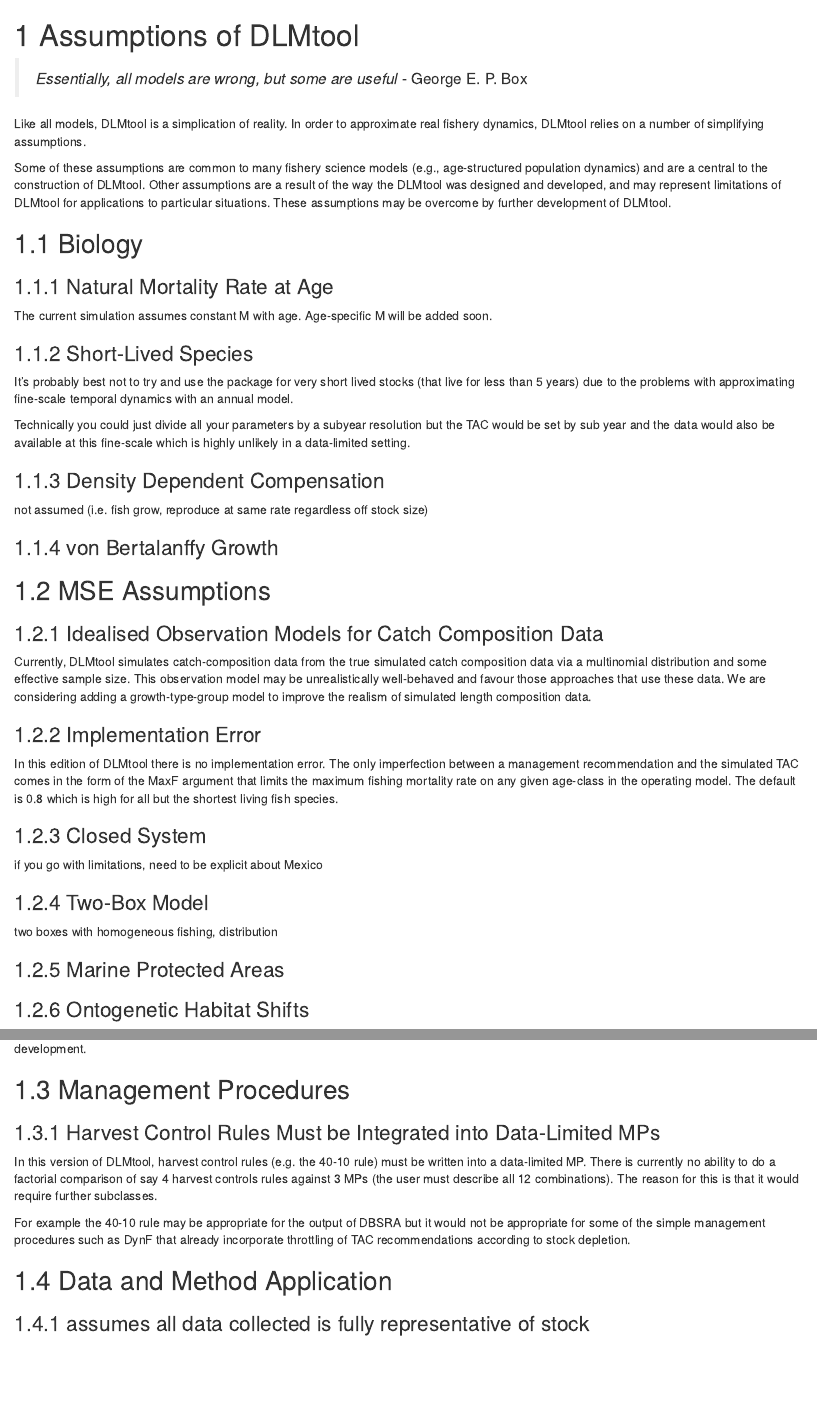
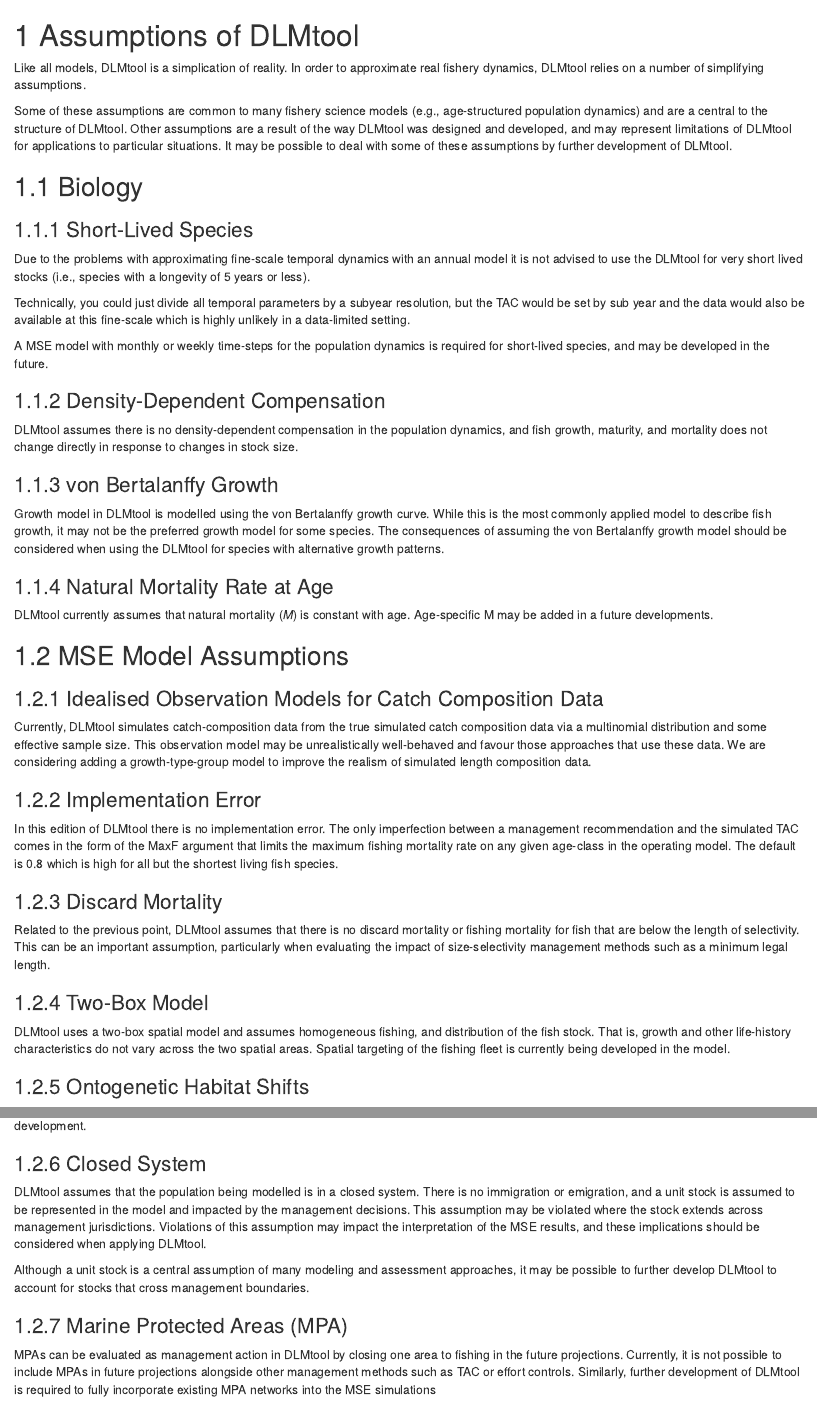
Before and after one commit to DLMtool/DLMtool_UserGuide, an R Markdown document (08-assumptions-and-limitations-of-the-dlmtool.Rmd): the page in a window 1100 px wide, from its top, and a second part further down, joined at a grey line. Rendered offline with R 4.5, knitr and Pandoc, with nearby package versions; drawn as R Markdown's standard HTML page in place of the format the file asks for.

Commit message:
update chapter 9

```diff
--- a/08-assumptions-and-limitations-of-the-dlmtool.Rmd
+++ b/08-assumptions-and-limitations-of-the-dlmtool.Rmd
@@ -3,31 +3,39 @@
 <!-- Tips, and Additional Information -->
 
 <!-- FAQ list to come -->
-> *Essentially, all models are wrong, but some are useful* - George E. P. Box
 
-Like all models, DLMtool is a simplication of reality.  In order to approximate real fishery dynamics, DLMtool relies on a number of simplifying assumptions.
+Like all models, DLMtool is a simplication of reality. In order to approximate real fishery dynamics, DLMtool relies on a number of simplifying assumptions.
 
-Some of these assumptions are common to many fishery science models (e.g., age-structured population dynamics) and are a central to the construction of DLMtool.  Other assumptions are a result of the way the DLMtool was designed and developed, and may represent limitations of DLMtool for applications to particular situations.  These assumptions may be overcome by further development of DLMtool.
+Some of these assumptions are common to many fishery science models (e.g., age-structured population dynamics) and are a central to the structure of DLMtool. Other assumptions are a result of the way DLMtool was designed and developed, and may represent limitations of DLMtool for applications to particular situations. It may be possible to deal with some of these assumptions by further development of DLMtool.
 
 ## Biology
-### Natural Mortality Rate at Age
-The current simulation assumes constant M with age. Age-specific M will be added soon.
+### Short-Lived Species
+Due to the problems with approximating fine-scale temporal dynamics with an annual model it is not advised to use the DLMtool for very short lived stocks (i.e., species with a longevity of 5 years or less).
 
-### Short-Lived Species
-It's probably best not to try and use the package for very short lived stocks (that live for less than 5 years) due to the problems with approximating fine-scale temporal dynamics with an annual model.
+Technically, you could just divide all temporal parameters by a subyear resolution, but the TAC would be set by sub year and the data would also be available at this fine-scale which is highly unlikely in a data-limited setting.
 
-Technically you could just divide all your parameters by a subyear resolution but the TAC would be set by sub year and the data would also be available at this fine-scale which is highly unlikely in a data-limited setting.
+A MSE model with monthly or weekly time-steps for the population dynamics is required for short-lived species, and may be developed in the future.
 
-### Density Dependent Compensation
-not assumed (i.e. fish grow, reproduce at same rate regardless off stock size)
+### Density-Dependent Compensation
+DLMtool assumes there is no density-dependent compensation in the population dynamics, and fish growth, maturity, and mortality does not change directly in response to changes in stock size.
 
 ### von Bertalanffy Growth
+Growth model in DLMtool is modelled using the von Bertalanffy growth curve. While this is the most commonly applied model to describe fish growth, it may not be the preferred growth model for some species. The consequences of assuming the von Bertalanffy growth model should be considered when using the DLMtool for species with alternative growth patterns.
 
+### Natural Mortality Rate at Age
+DLMtool currently assumes that natural mortality (*M*) is constant with age. Age-specific M may be added in a future developments.
 
-## MSE Assumptions
+## MSE Model Assumptions
 ### Idealised Observation Models for Catch Composition Data
 Currently, DLMtool simulates catch-composition data from the true simulated catch composition data via a multinomial distribution and some effective sample size. This observation model may be unrealistically well-behaved and favour those approaches that use these data. We are considering adding a growth-type-group model to improve the realism of simulated length composition data.
 
 ### Implementation Error
-In this edition of DLMtool there is no implementation  error. The only imperfection between a management recommendation and the simulated TAC comes in the form of the MaxF argument that limits the maximum fishing mortality rate on any given age-class in the operating model. The default is 0.8 which is high for all but the shortest living fish species.
-<!-- Maybe comment on why this is difficult to do? - TOM? -->
+In this edition of DLMtool there is no implementation error. The only imperfection between a management recommendation and the simulated TAC comes in the form of the MaxF argument that limits the maximum fishing mortality rate on any given age-class in the operating model. The default is 0.8 which is high for all but the shortest living fish species.
+
+### Discard Mortality
+Related to the previous point, DLMtool assumes that there is no discard mortality or fishing mortality for fish that are below the length of selectivity. This can be an important assumption, particularly when evaluating the impact of size-selectivity management methods such as a minimum legal length.
+
+### Two-Box Model
+DLMtool uses a two-box spatial model and assumes homogeneous fishing, and distribution of the fish stock. That is, growth and other life-history characteristics do not vary across the two spatial areas. Spatial targeting of the fishing fleet is currently being developed in the model.
+
+### Ontogenetic Habitat Shifts
@@ -34,10 +43,8 @@
 
 ### Closed System
-if you go with limitations, need to be explicit about Mexico
+DLMtool assumes that the population being modelled is in a closed system. There is no immigration or emigration, and a unit stock is assumed to be represented in the model and impacted by the management decisions. This assumption may be violated where the stock extends across management jurisdictions. Violations of this assumption may impact the interpretation of the MSE results, and these implications should be considered when applying DLMtool.
 
-### Two-Box Model
-two boxes with homogeneous fishing, distribution
+Although a unit stock is a central assumption of many modeling and assessment approaches, it may be possible to further develop DLMtool to account for stocks that cross management boundaries.
 
-### Marine Protected Areas
-
-### Ontogenetic Habitat Shifts
+### Marine Protected Areas (MPA)
+MPAs can be evaluated as management action in DLMtool by closing one area to fishing in the future projections. Currently, it is not possible to include MPAs in future projections alongside other management methods such as TAC or effort controls. Similarly, further development of DLMtool is required to fully incorporate existing MPA networks into the MSE simulations
@@ -49,6 +55,6 @@
 
 For example the 40-10 rule may be appropriate for the output of DBSRA but it would not be appropriate for some of the simple management procedures such as DynF that already incorporate throttling of TAC recommendations according to stock depletion.
 
-
 ## Data and Method Application
-### assumes all data collected is fully representative of stock
+### Data Assumed to be Representative
+The MSE model accounts for observation error in the simulated fishery data. However, the application of management procedures for management advice assumes that the provided fishery data is representative of the fishery and is the best available information on the stock. Processing of fishery data should take place before entering the data into the fishery data tables, and assumptions of the management procedures should be carefully evaluated when applying methods using DLMtool.
```
Also changed, not shown: 08-assumptions-and-limitations-of-the-dlmtool.Rmd (2 more changed lines).
